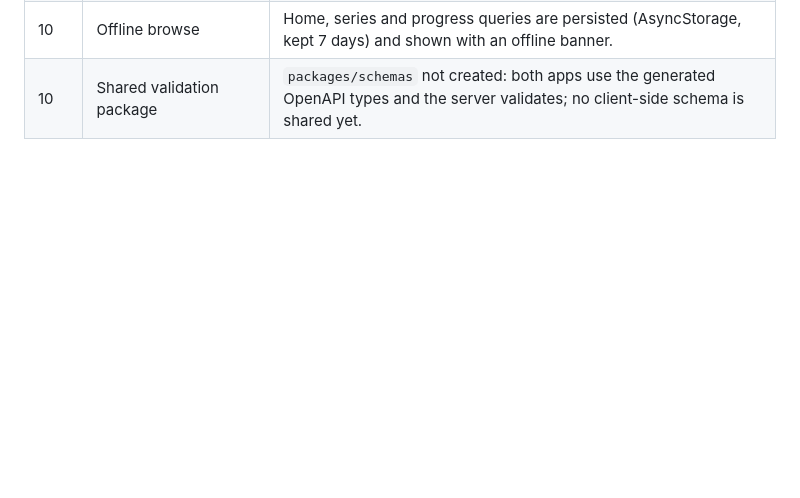
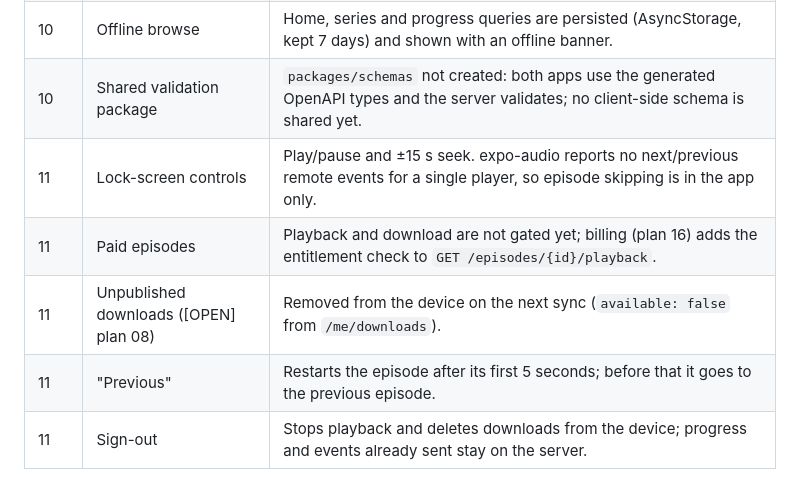
Before and after one commit to saifqamar/bibi, a Markdown page: DECISIONS.md, the part around the change. Drawn GitHub-style; blank space fills up the shorter version.

Commit message:
Record player decisions and the manual device checklist
Co-Authored-By: Claude Opus 5.5 <noreply@anthropic.com>
Claude-Session: https://claude.ai/code/session_016wZ1SPgkpmqtukYMrsEaCM

```diff
--- a/DECISIONS.md
+++ b/DECISIONS.md
@@ -83,3 +83,8 @@ See `spec_docs/plans/README.md` and each plan's review table. Additional choices
 | 10 | Session storage | Tokens and user live in the device keychain (`expo-secure-store`); a 401 triggers one shared refresh, a rejected refresh signs out, a network failure keeps the session. |
 | 10 | Offline browse | Home, series and progress queries are persisted (AsyncStorage, kept 7 days) and shown with an offline banner. |
 | 10 | Shared validation package | `packages/schemas` not created: both apps use the generated OpenAPI types and the server validates; no client-side schema is shared yet. |
+| 11 | Lock-screen controls | Play/pause and ±15 s seek. expo-audio reports no next/previous remote events for a single player, so episode skipping is in the app only. |
+| 11 | Paid episodes | Playback and download are not gated yet; billing (plan 16) adds the entitlement check to `GET /episodes/{id}/playback`. |
+| 11 | Unpublished downloads ([OPEN] plan 08) | Removed from the device on the next sync (`available: false` from `/me/downloads`). |
+| 11 | "Previous" | Restarts the episode after its first 5 seconds; before that it goes to the previous episode. |
+| 11 | Sign-out | Stops playback and deletes downloads from the device; progress and events already sent stay on the server. |
```
Also changed, not shown: 1 other file.
